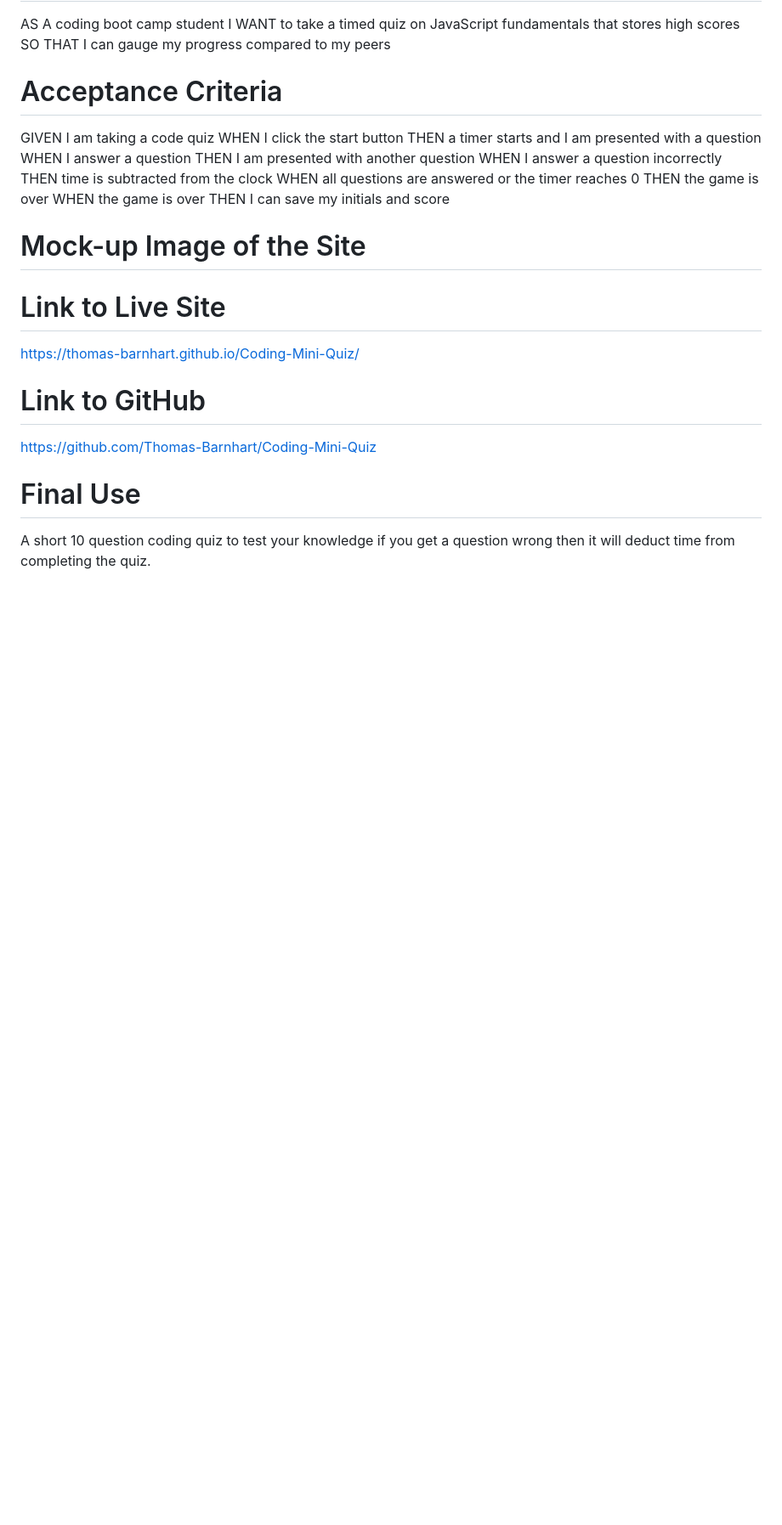
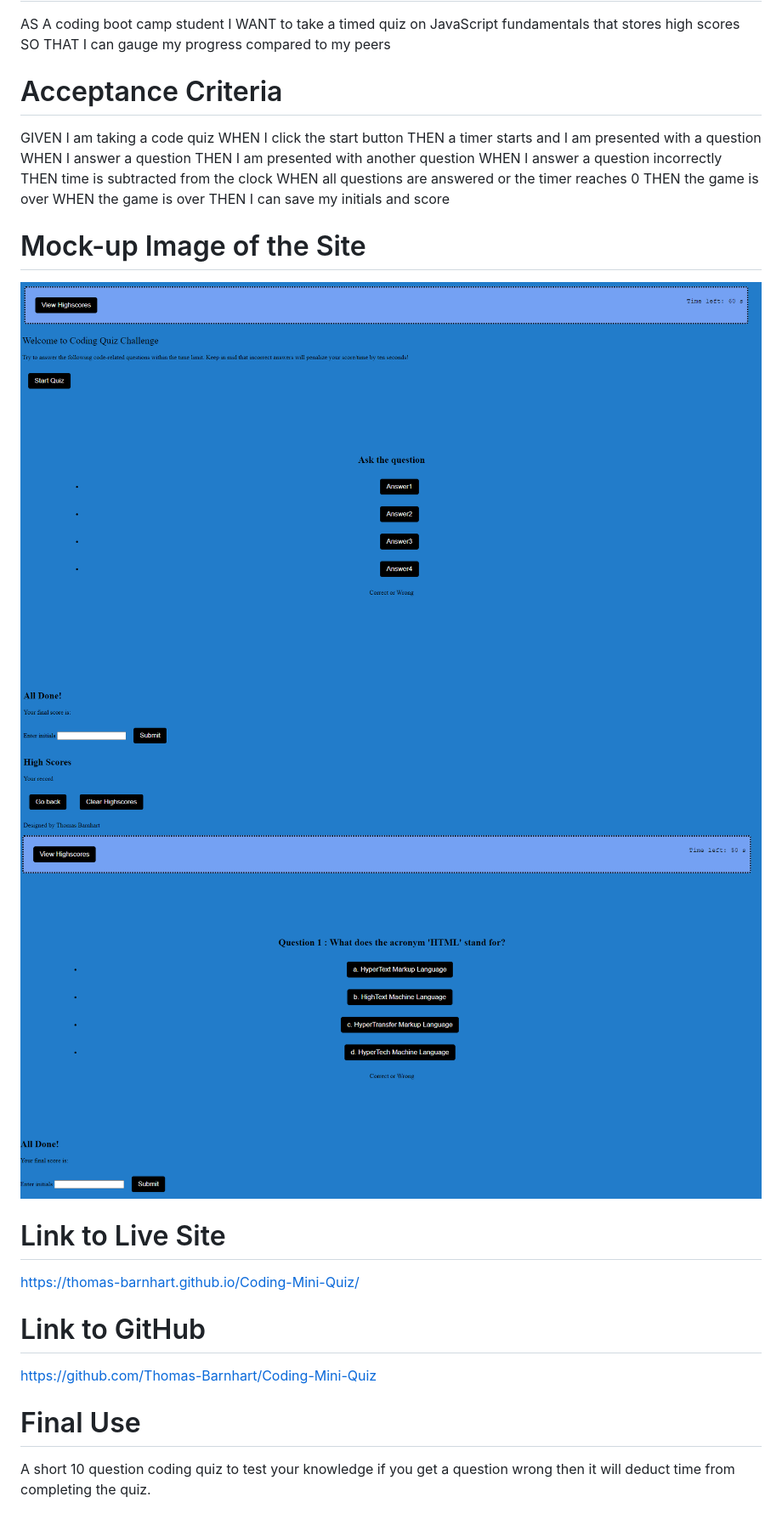
Before and after one commit to Thomas-Barnhart/Coding-Mini-Quiz, a Markdown page: README.md, the part around the change. Shown: that part at 85% size. Rendered like a GitHub page; pictures changed too: image/Screenshot-of-quiz-bottom.png (added), image/Screenshot-of-quiz-running.png (added), image/Screenshot-of-quiz-start.png (added); blank space fills up the shorter version.

Commit message:
third commit to update README

```diff
--- a/README.md
+++ b/README.md
@@ -20,7 +20,9 @@ WHEN the game is over
 THEN I can save my initials and score
 
 # Mock-up Image of the Site
-
+![Screenshot of the quiz](image/Screenshot-of-quiz-start.png)
+![Screenshot of the bottom](image/Screenshot-of-quiz-bottom.png)
+![Screenshot of the quiz in progress](image/Screenshot-of-quiz-running.png)
 
 # Link to Live Site
 https://thomas-barnhart.github.io/Coding-Mini-Quiz/
```
